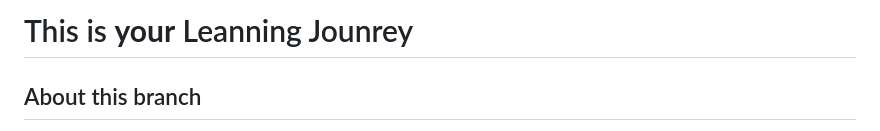
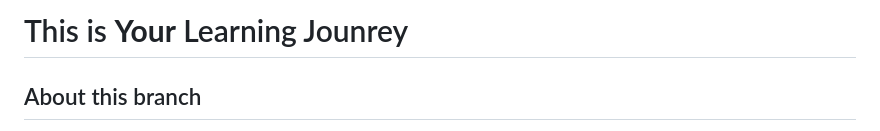
Before and after one commit to McFuzzySquirrel/photo-jumper, a Markdown page: README.md, the part around the change. Drawn GitHub-style.

Commit message:
Correct capitalization in README title

```diff
--- a/README.md
+++ b/README.md
@@ -1,4 +1,4 @@
-# This is **your** Leanning Jounrey
+# This is **Your** Learning Jounrey
 
 ## About this branch
 This is a starter branch, the game has a lot of issues and can be used to if you want to follow a similar journey based on collabortive feedback, planning and critical thinking.
```
